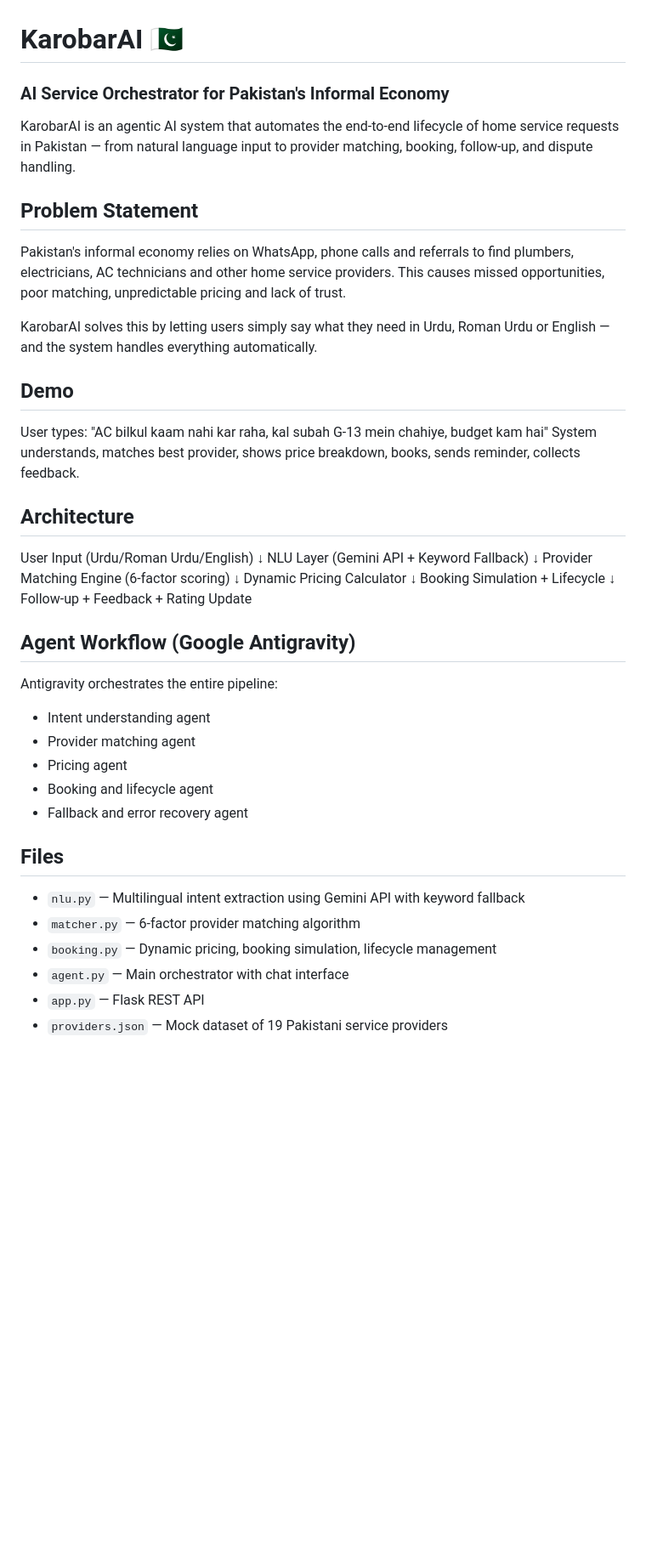
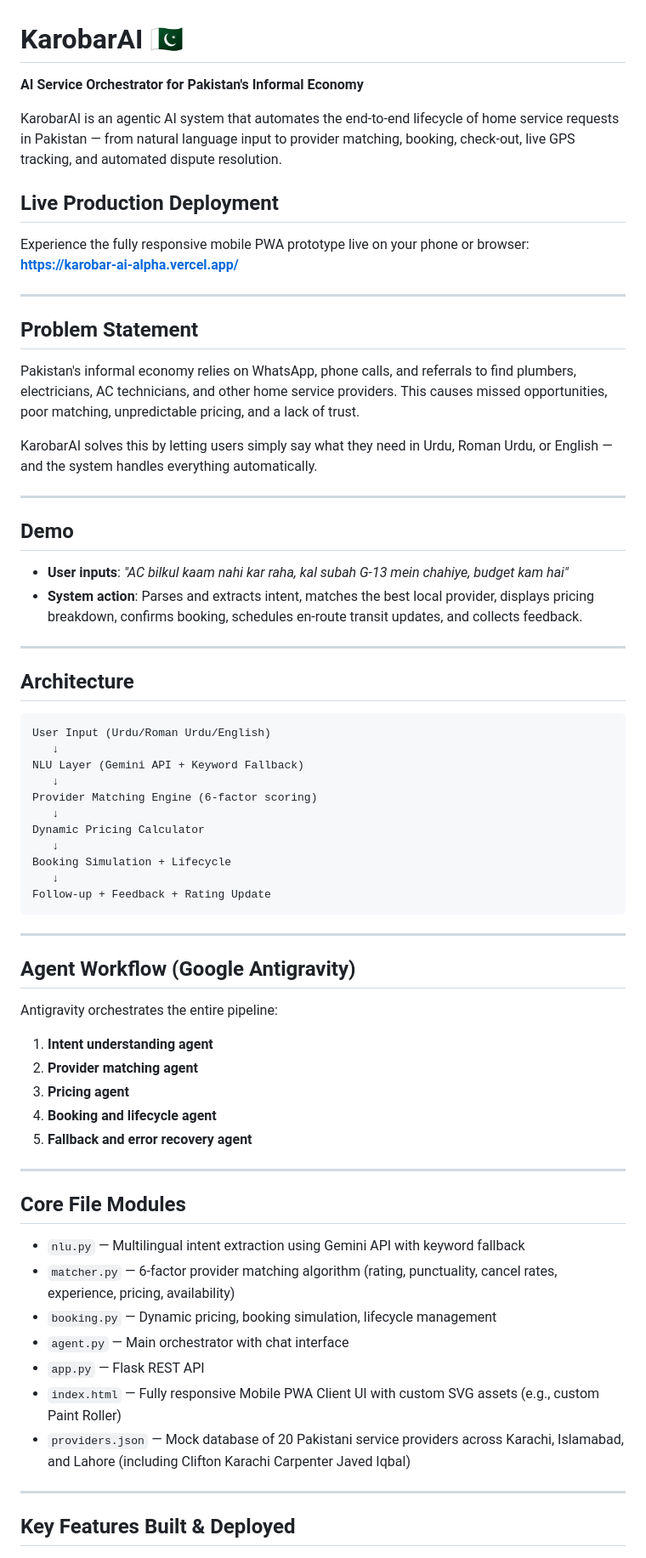
Before and after one commit to maryamfarhan/karobar-ai, a Markdown page: README.md, the part around one of its changes. Shown at 85% size. Drawn GitHub-style; blank space fills up the shorter version.

````diff
--- a/README.md
+++ b/README.md
@@ -1,42 +1,64 @@
 # KarobarAI 🇵🇰
-### AI Service Orchestrator for Pakistan's Informal Economy
+**AI Service Orchestrator for Pakistan's Informal Economy**
 
-KarobarAI is an agentic AI system that automates the end-to-end lifecycle of home service requests in Pakistan — from natural language input to provider matching, booking, follow-up, and dispute handling.
+KarobarAI is an agentic AI system that automates the end-to-end lifecycle of home service requests in Pakistan — from natural language input to provider matching, booking, check-out, live GPS tracking, and automated dispute resolution.
+
+## Live Production Deployment
+Experience the fully responsive mobile PWA prototype live on your phone or browser:
+**[https://karobar-ai-alpha.vercel.app/](https://karobar-ai-alpha.vercel.app/)**
+
+---
 
 ## Problem Statement
-Pakistan's informal economy relies on WhatsApp, phone calls and referrals to find plumbers, electricians, AC technicians and other home service providers. This causes missed opportunities, poor matching, unpredictable pricing and lack of trust.
+Pakistan's informal economy relies on WhatsApp, phone calls, and referrals to find plumbers, electricians, AC technicians, and other home service providers. This causes missed opportunities, poor matching, unpredictable pricing, and a lack of trust.
 
-KarobarAI solves this by letting users simply say what they need in Urdu, Roman Urdu or English — and the system handles everything automatically.
+KarobarAI solves this by letting users simply say what they need in Urdu, Roman Urdu, or English — and the system handles everything automatically.
+
+---
 
 ## Demo
-User types: "AC bilkul kaam nahi kar raha, kal subah G-13 mein chahiye, budget kam hai"
-System understands, matches best provider, shows price breakdown, books, sends reminder, collects feedback.
+*   **User inputs**: *"AC bilkul kaam nahi kar raha, kal subah G-13 mein chahiye, budget kam hai"*
+*   **System action**: Parses and extracts intent, matches the best local provider, displays pricing breakdown, confirms booking, schedules en-route transit updates, and collects feedback.
+
+---
 
 ## Architecture
+```
 User Input (Urdu/Roman Urdu/English)
-↓
+   ↓
 NLU Layer (Gemini API + Keyword Fallback)
-↓
+   ↓
 Provider Matching Engine (6-factor scoring)
-↓
+   ↓
 Dynamic Pricing Calculator
-↓
+   ↓
 Booking Simulation + Lifecycle
-↓
+   ↓
 Follow-up + Feedback + Rating Update
+```
+
+---
 
 ## Agent Workflow (Google Antigravity)
 Antigravity orchestrates the entire pipeline:
-- Intent understanding agent
-- Provider matching agent
-- Pricing agent
-- Booking and lifecycle agent
-- Fallback and error recovery agent
+1.  **Intent understanding agent**
+2.  **Provider matching agent**
+3.  **Pricing agent**
+4.  **Booking and lifecycle agent**
+5.  **Fallback and error recovery agent**
 
-## Files
-- `nlu.py` — Multilingual intent extraction using Gemini API with keyword fallback
-- `matcher.py` — 6-factor provider matching algorithm
-- `booking.py` — Dynamic pricing, booking simulation, lifecycle management
-- `agent.py` — Main orchestrator with chat interface
-- `app.py` — Flask REST API
-- `providers.json` — Mock dataset of 19 Pakistani service providers
+---
+
+## Core File Modules
+*   `nlu.py` — Multilingual intent extraction using Gemini API with keyword fallback
+*   `matcher.py` — 6-factor provider matching algorithm (rating, punctuality, cancel rates, experience, pricing, availability)
+*   `booking.py` — Dynamic pricing, booking simulation, lifecycle management
+*   `agent.py` — Main orchestrator with chat interface
+*   `app.py` — Flask REST API
+*   `index.html` — Fully responsive Mobile PWA Client UI with custom SVG assets (e.g., custom Paint Roller)
+*   `providers.json` — Mock database of 20 Pakistani service providers across Karachi, Islamabad, and Lahore (including Clifton Karachi Carpenter Javed Iqbal)
+
+---
+
+## Key Features Built & Deployed
+
````
Also changed, not shown: other parts of README.md (+91 -39 lines).
